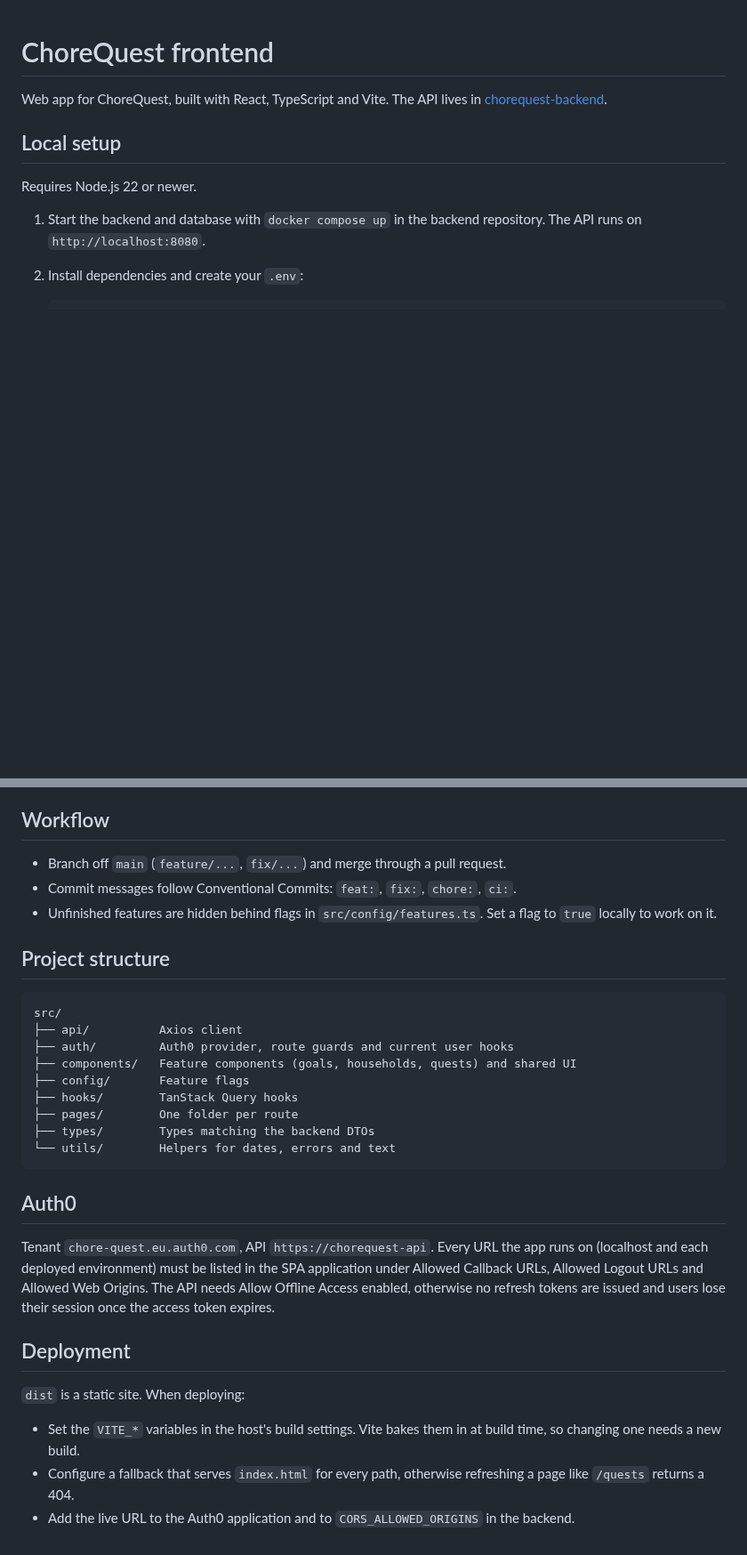
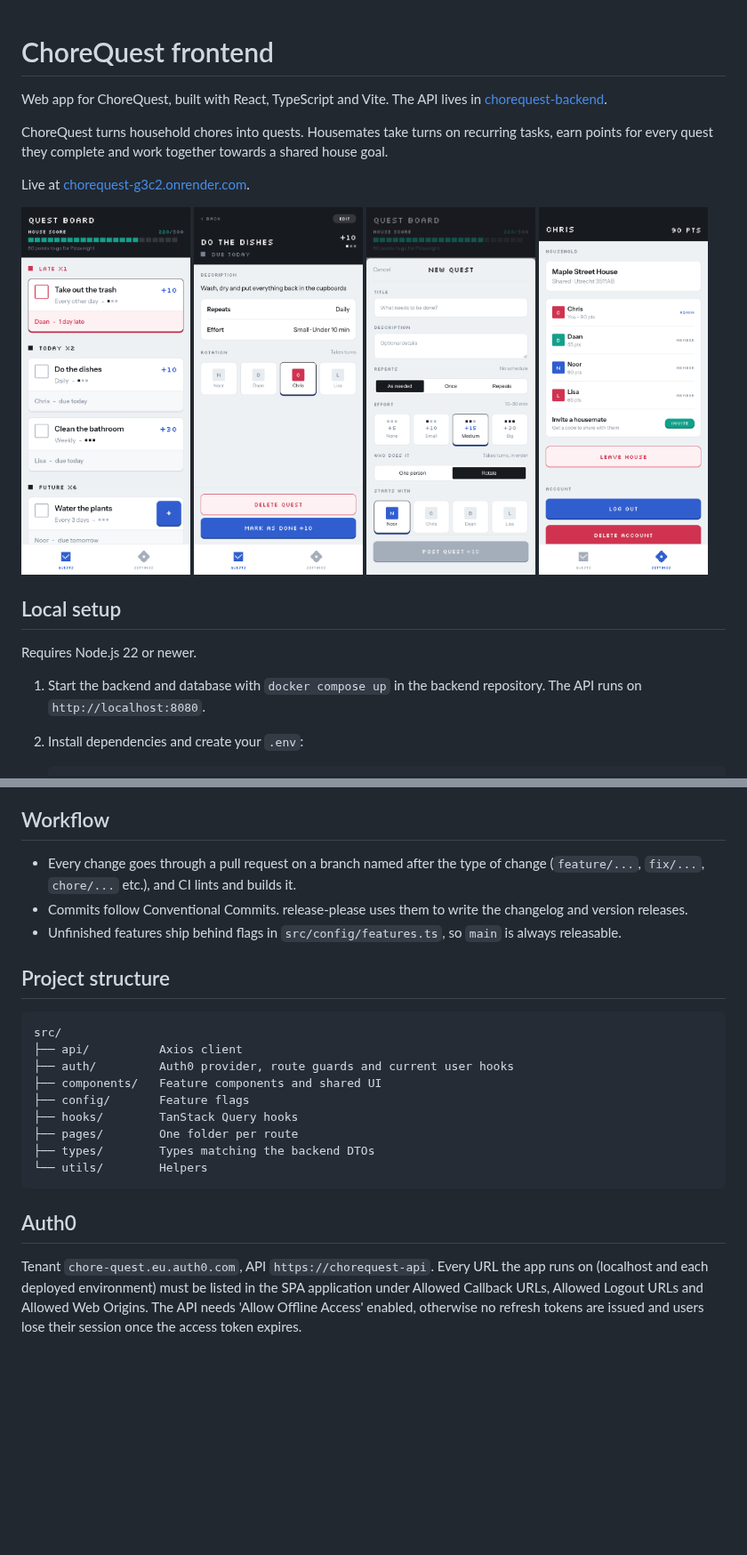
Before and after one commit to terridb/chorequest-frontend, a Markdown page: README.md, 2 parts joined by grey strips. Shown at 89% size. GitHub-like rendering; pictures changed too: docs/pictures/board.png (added), docs/pictures/new-quest.png (added), docs/pictures/quest-details.png (added); blank space fills up the shorter version.

Commit message:
docs: added screenshots and a short intro to the readme

````diff
--- a/README.md
+++ b/README.md
@@ -2,6 +2,18 @@
 
 Web app for ChoreQuest, built with React, TypeScript and Vite. The API lives in
 [chorequest-backend](https://github.com/terridb/chorequest-backend).
+
+ChoreQuest turns household chores into quests. Housemates take turns on recurring tasks, earn points for every quest
+they complete and work together towards a shared house goal.
+
+Live at [chorequest-g3c2.onrender.com](https://chorequest-g3c2.onrender.com).
+
+<p>
+  <img src="docs/pictures/board.png" alt="Quest board" width="24%">
+  <img src="docs/pictures/quest-details.png" alt="Quest details" width="24%">
+  <img src="docs/pictures/new-quest.png" alt="New quest form" width="24%">
+  <img src="docs/pictures/settings.png" alt="Household settings" width="24%">
+</p>
 
 ## Local setup
 
@@ -39,9 +51,9 @@ TypeScript project references.
 
 ## Workflow
 
-- Branch off `main` (`feature/...`, `fix/...`) and merge through a pull request.
-- Commit messages follow Conventional Commits: `feat:`, `fix:`, `chore:`, `ci:`.
-- Unfinished features are hidden behind flags in `src/config/features.ts`. Set a flag to `true` locally to work on it.
+- Every change goes through a pull request on a branch named after the type of change (`feature/...`, `fix/...`, `chore/...` etc.), and CI lints and builds it.
+- Commits follow Conventional Commits. release-please uses them to write the changelog and version releases.
+- Unfinished features ship behind flags in `src/config/features.ts`, so `main` is always releasable.
 
 ## Project structure
 
@@ -49,27 +61,17 @@ TypeScript project references.
 src/
 ├── api/          Axios client
 ├── auth/         Auth0 provider, route guards and current user hooks
-├── components/   Feature components (goals, households, quests) and shared UI
+├── components/   Feature components and shared UI
 ├── config/       Feature flags
 ├── hooks/        TanStack Query hooks
 ├── pages/        One folder per route
 ├── types/        Types matching the backend DTOs
-└── utils/        Helpers for dates, errors and text
+└── utils/        Helpers
 ```
 
 ## Auth0
 
 Tenant `chore-quest.eu.auth0.com`, API `https://chorequest-api`. Every URL the app runs on (localhost and each deployed
 environment) must be listed in the SPA application under Allowed Callback URLs, Allowed Logout URLs and Allowed Web
-Origins. The API needs Allow Offline Access enabled, otherwise no refresh tokens are issued and users lose their
+Origins. The API needs 'Allow Offline Access' enabled, otherwise no refresh tokens are issued and users lose their
 session once the access token expires.
-
-## Deployment
-
-`dist` is a static site. When deploying:
-
-- Set the `VITE_*` variables in the host's build settings. Vite bakes them in at build time, so changing one needs a new
-  build.
-- Configure a fallback that serves `index.html` for every path, otherwise refreshing a page like `/quests` returns a
-  404.
-- Add the live URL to the Auth0 application and to `CORS_ALLOWED_ORIGINS` in the backend.
````
